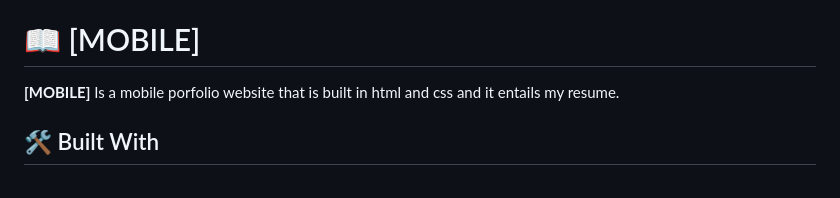
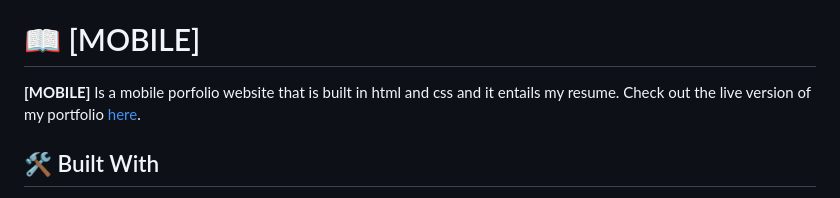
Before and after one commit to Edgahkipkemoi/mobile, a Markdown page: README.md, the part around the change. Rendered like a GitHub page.

```diff
--- a/README.md
+++ b/README.md
@@ -33,6 +33,7 @@
 # 📖 [MOBILE] <a name="about-project"></a>
 
 **[MOBILE]**  Is a mobile porfolio website that is built in html and css and it entails my resume.
+Check out the live version of my portfolio [here](https://edgahkipkemoi.github.io/mobile/).
 
 ## 🛠 Built With <a name="built-with"></a>
 - HTML
```
